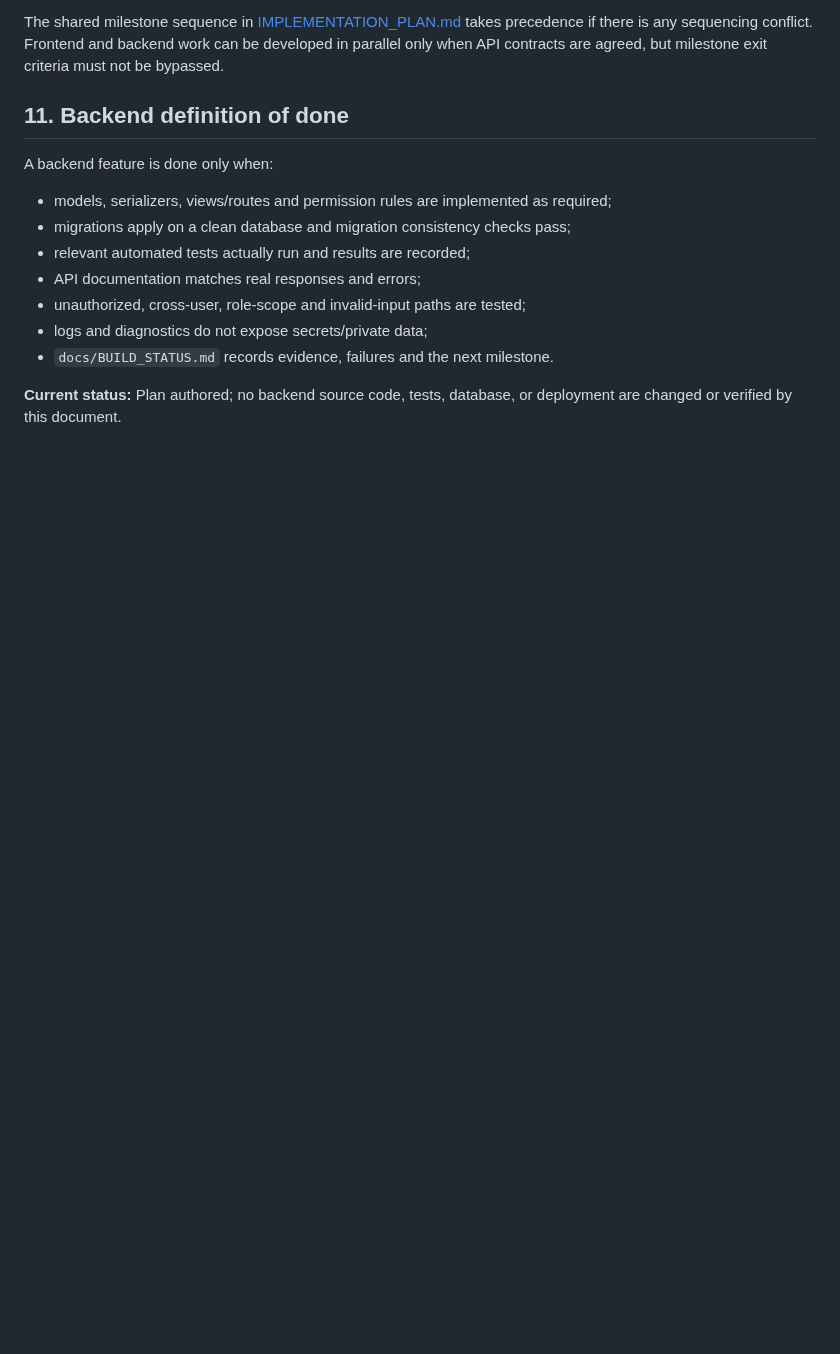
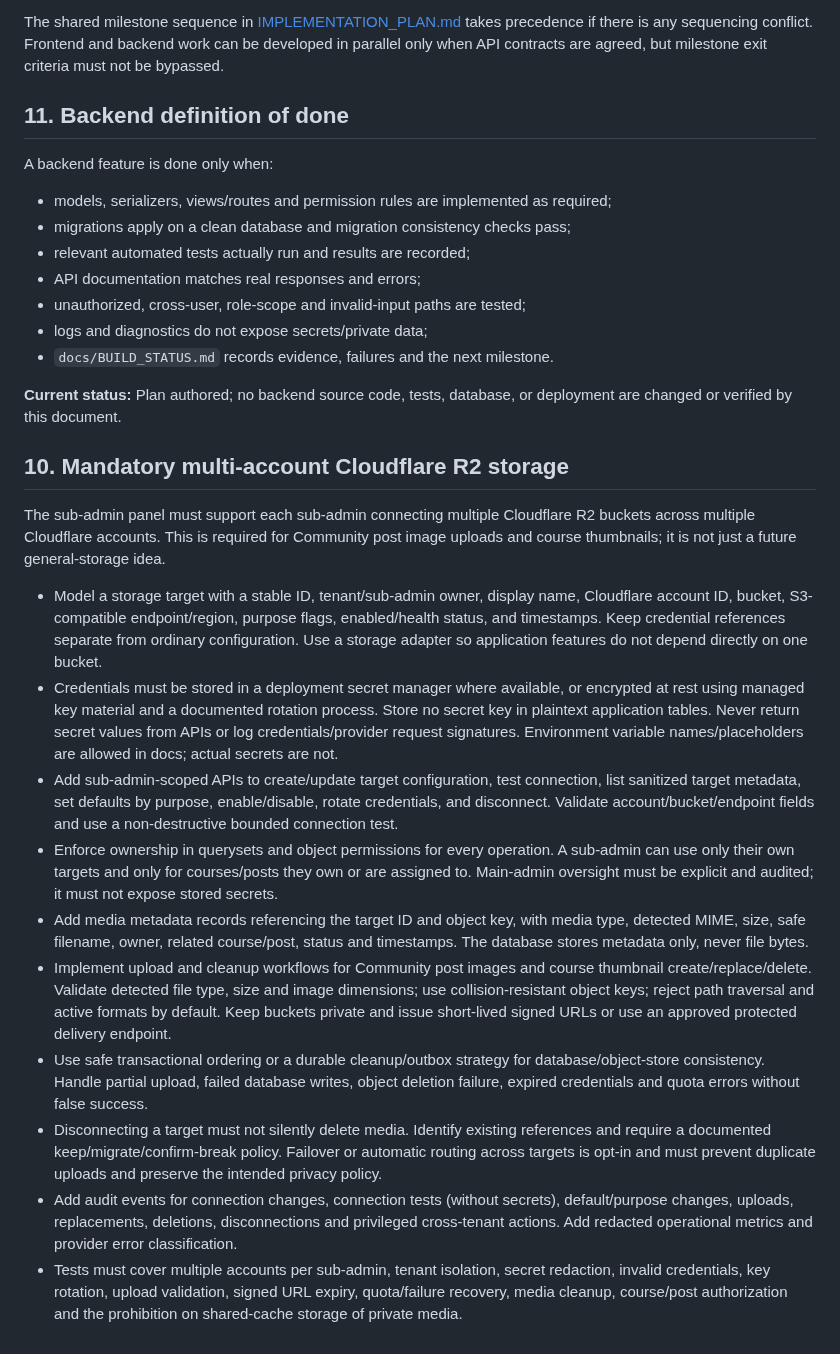
Before and after one commit to sawroop1242/pw-style-learning-app, a Markdown page: docs/BACKEND_IMPLEMENTATION_PLAN.md, the part around the change. GitHub-like rendering; blank space fills up the shorter version.

Commit message:
docs: specify sub-admin multi-account R2 storage

```diff
--- a/docs/BACKEND_IMPLEMENTATION_PLAN.md
+++ b/docs/BACKEND_IMPLEMENTATION_PLAN.md
@@ -193,3 +193,17 @@ A backend feature is done only when:
 - `docs/BUILD_STATUS.md` records evidence, failures and the next milestone.
 
 **Current status:** Plan authored; no backend source code, tests, database, or deployment are changed or verified by this document.
+## 10. Mandatory multi-account Cloudflare R2 storage
+
+The sub-admin panel must support each sub-admin connecting multiple Cloudflare R2 buckets across multiple Cloudflare accounts. This is required for Community post image uploads and course thumbnails; it is not just a future general-storage idea.
+
+- Model a storage target with a stable ID, tenant/sub-admin owner, display name, Cloudflare account ID, bucket, S3-compatible endpoint/region, purpose flags, enabled/health status, and timestamps. Keep credential references separate from ordinary configuration. Use a storage adapter so application features do not depend directly on one bucket.
+- Credentials must be stored in a deployment secret manager where available, or encrypted at rest using managed key material and a documented rotation process. Store no secret key in plaintext application tables. Never return secret values from APIs or log credentials/provider request signatures. Environment variable names/placeholders are allowed in docs; actual secrets are not.
+- Add sub-admin-scoped APIs to create/update target configuration, test connection, list sanitized target metadata, set defaults by purpose, enable/disable, rotate credentials, and disconnect. Validate account/bucket/endpoint fields and use a non-destructive bounded connection test.
+- Enforce ownership in querysets and object permissions for every operation. A sub-admin can use only their own targets and only for courses/posts they own or are assigned to. Main-admin oversight must be explicit and audited; it must not expose stored secrets.
+- Add media metadata records referencing the target ID and object key, with media type, detected MIME, size, safe filename, owner, related course/post, status and timestamps. The database stores metadata only, never file bytes.
+- Implement upload and cleanup workflows for Community post images and course thumbnail create/replace/delete. Validate detected file type, size and image dimensions; use collision-resistant object keys; reject path traversal and active formats by default. Keep buckets private and issue short-lived signed URLs or use an approved protected delivery endpoint.
+- Use safe transactional ordering or a durable cleanup/outbox strategy for database/object-store consistency. Handle partial upload, failed database writes, object deletion failure, expired credentials and quota errors without false success.
+- Disconnecting a target must not silently delete media. Identify existing references and require a documented keep/migrate/confirm-break policy. Failover or automatic routing across targets is opt-in and must prevent duplicate uploads and preserve the intended privacy policy.
+- Add audit events for connection changes, connection tests (without secrets), default/purpose changes, uploads, replacements, deletions, disconnections and privileged cross-tenant actions. Add redacted operational metrics and provider error classification.
+- Tests must cover multiple accounts per sub-admin, tenant isolation, secret redaction, invalid credentials, key rotation, upload validation, signed URL expiry, quota/failure recovery, media cleanup, course/post authorization and the prohibition on shared-cache storage of private media.
```
